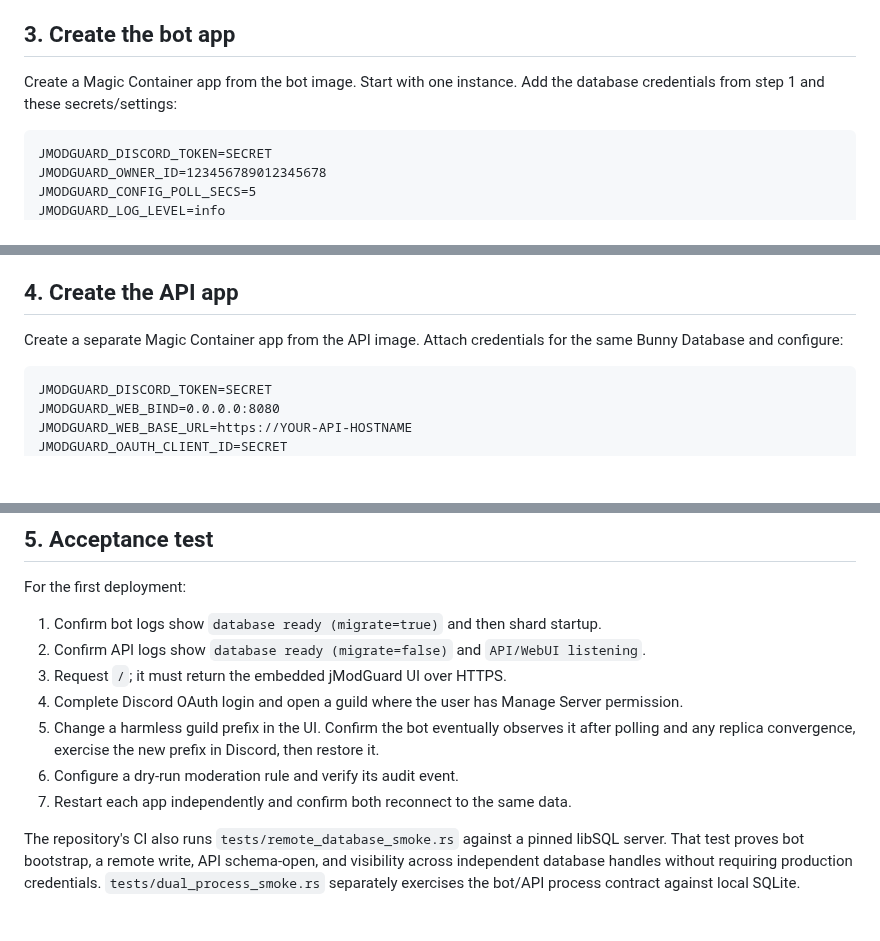
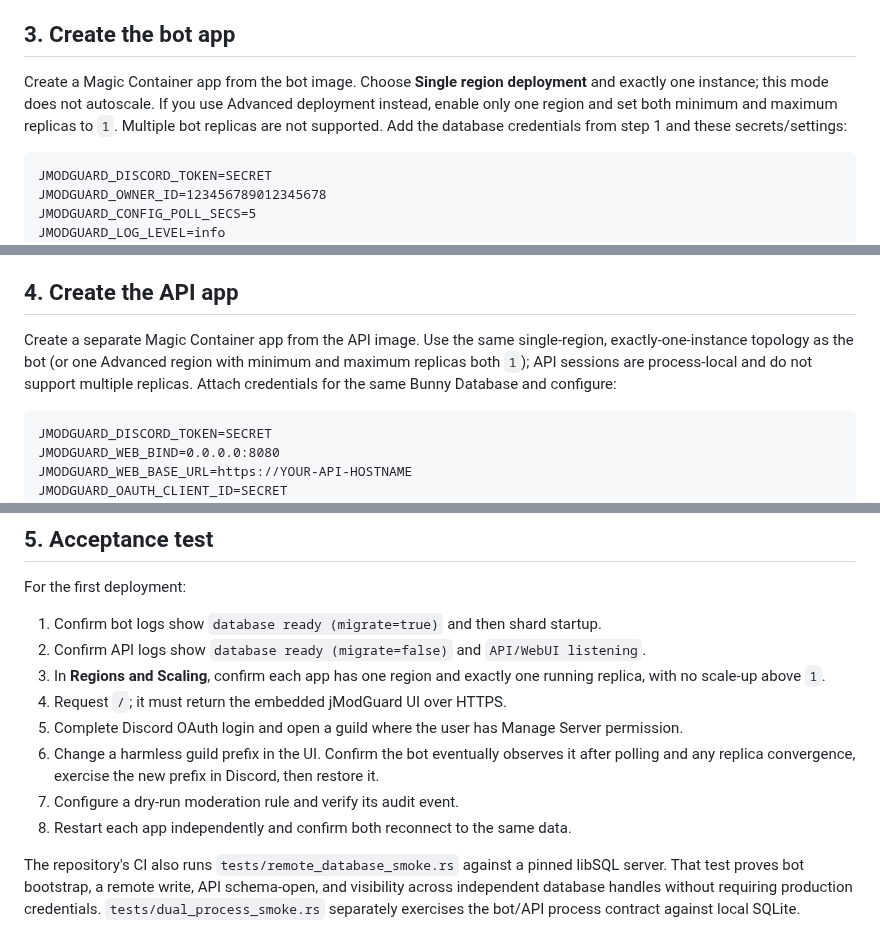
Before and after one commit to jatmn/jModGuard, a Markdown page: docs/DEPLOY-BUNNY.md, 3 parts joined by grey strips. Drawn GitHub-style; blank space fills up the shorter version.

Commit message:
pin Bunny apps to one replica

````diff
--- a/docs/DEPLOY-BUNNY.md
+++ b/docs/DEPLOY-BUNNY.md
@@ -67,8 +67,11 @@ volume is not required for the remote database topology.
 
 ## 3. Create the bot app
 
-Create a Magic Container app from the bot image. Start with one instance. Add
-the database credentials from step 1 and these secrets/settings:
+Create a Magic Container app from the bot image. Choose **Single region
+deployment** and exactly one instance; this mode does not autoscale. If you
+use Advanced deployment instead, enable only one region and set both minimum
+and maximum replicas to `1`. Multiple bot replicas are not supported. Add the
+database credentials from step 1 and these secrets/settings:
 
 ```dotenv
 JMODGUARD_DISCORD_TOKEN=SECRET
@@ -89,8 +92,11 @@ smoke test; Discord will then reject the later gateway connection as expected.
 
 ## 4. Create the API app
 
-Create a separate Magic Container app from the API image. Attach credentials
-for the same Bunny Database and configure:
+Create a separate Magic Container app from the API image. Use the same
+single-region, exactly-one-instance topology as the bot (or one Advanced
+region with minimum and maximum replicas both `1`); API sessions are
+process-local and do not support multiple replicas. Attach credentials for the
+same Bunny Database and configure:
 
 ```dotenv
 JMODGUARD_DISCORD_TOKEN=SECRET
@@ -122,14 +128,16 @@ For the first deployment:
 1. Confirm bot logs show `database ready (migrate=true)` and then shard startup.
 2. Confirm API logs show `database ready (migrate=false)` and
    `API/WebUI listening`.
-3. Request `/`; it must return the embedded jModGuard UI over HTTPS.
-4. Complete Discord OAuth login and open a guild where the user has Manage
+3. In **Regions and Scaling**, confirm each app has one region and exactly one
+   running replica, with no scale-up above `1`.
+4. Request `/`; it must return the embedded jModGuard UI over HTTPS.
+5. Complete Discord OAuth login and open a guild where the user has Manage
    Server permission.
-5. Change a harmless guild prefix in the UI. Confirm the bot eventually
+6. Change a harmless guild prefix in the UI. Confirm the bot eventually
    observes it after polling and any replica convergence, exercise the new
    prefix in Discord, then restore it.
-6. Configure a dry-run moderation rule and verify its audit event.
-7. Restart each app independently and confirm both reconnect to the same data.
+7. Configure a dry-run moderation rule and verify its audit event.
+8. Restart each app independently and confirm both reconnect to the same data.
 
 The repository's CI also runs `tests/remote_database_smoke.rs` against a pinned
 libSQL server. That test proves bot bootstrap, a remote write, API schema-open,
````
